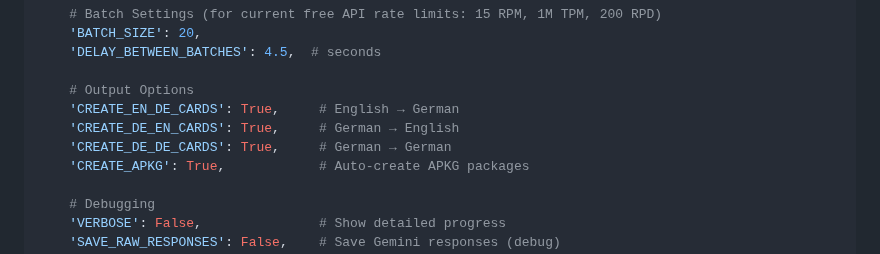
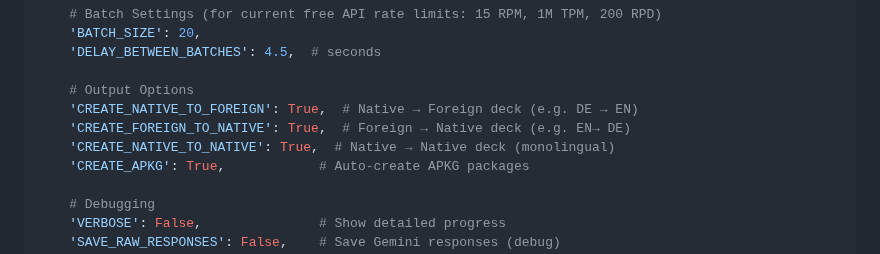
Before and after one commit to MattisBeck/kindle-to-anki, a Markdown page: README.md, the part around the change. Rendered like a GitHub page.

Commit message:
README improved

```diff
--- a/README.md
+++ b/README.md
@@ -109,9 +109,9 @@ CONFIG = {
     'DELAY_BETWEEN_BATCHES': 4.5,  # seconds
 
     # Output Options
-    'CREATE_EN_DE_CARDS': True,     # English → German
-    'CREATE_DE_EN_CARDS': True,     # German → English
-    'CREATE_DE_DE_CARDS': True,     # German → German
+    'CREATE_NATIVE_TO_FOREIGN': True,  # Native → Foreign deck (e.g. DE → EN)
+    'CREATE_FOREIGN_TO_NATIVE': True,  # Foreign → Native deck (e.g. EN→ DE)
+    'CREATE_NATIVE_TO_NATIVE': True,  # Native → Native deck (monolingual)
     'CREATE_APKG': True,            # Auto-create APKG packages
 
     # Debugging
```
